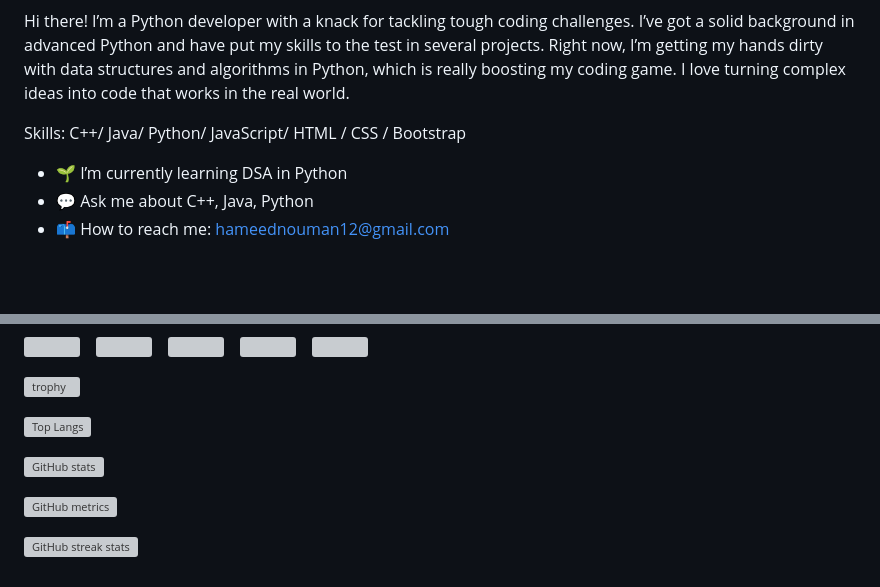
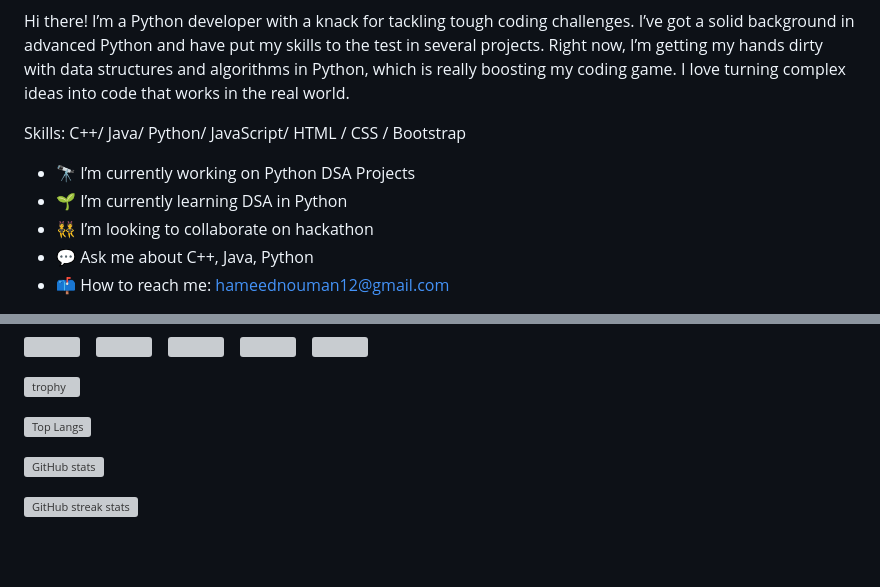
Before and after one commit to nouman6093/nouman6093, a Markdown page: README.md, 2 parts joined by grey strips. Rendered like a GitHub page; blank space fills up the shorter version; grey boxes are pictures that could not be loaded.

```diff
--- a/README.md
+++ b/README.md
@@ -6,7 +6,9 @@ Hi there! I’m a Python developer with a knack for tackling tough coding challe
 
 Skills: C++/ Java/ Python/ JavaScript/ HTML / CSS / Bootstrap
 
+- 🔭 I’m currently working on Python DSA Projects
 - 🌱 I’m currently learning DSA in Python
+- 👯 I’m looking to collaborate on hackathon
 - 💬 Ask me about C++, Java, Python
 - 📫 How to reach me: hameednouman12@gmail.com
 
@@ -21,6 +23,4 @@ Skills: C++/ Java/ Python/ JavaScript/ HTML / CSS / Bootstrap
 
 ![GitHub stats](https://github-readme-stats.vercel.app/api?username=nouman6093&show_icons=true)
 
-![GitHub metrics](https://metrics.lecoq.io/nouman6093)
-
 ![GitHub streak stats](https://streak-stats.demolab.com/?user=nouman6093)
```
Also changed, not shown: other parts of README.md (+3 -3 lines).
